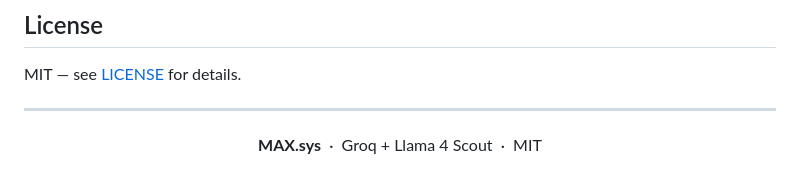
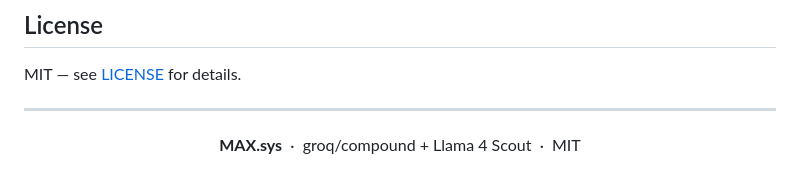
Before and after one commit to Samin-Saikia/MAX.sys-Multi-Agent-Software-Builder, a Markdown page: readme.md, the part around the change. Rendered like a GitHub page.

```diff
--- a/readme.md
+++ b/readme.md
@@ -379,5 +379,5 @@ MIT — see [LICENSE](LICENSE) for details.
 ---
 
 <div align="center">
-  <strong>MAX.sys</strong> &nbsp;·&nbsp; Groq + Llama 4 Scout &nbsp;·&nbsp; MIT
+  <strong>MAX.sys</strong> &nbsp;·&nbsp; groq/compound + Llama 4 Scout &nbsp;·&nbsp; MIT
 </div>
```
